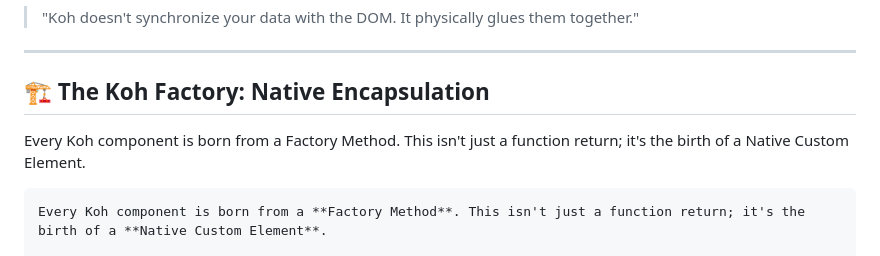
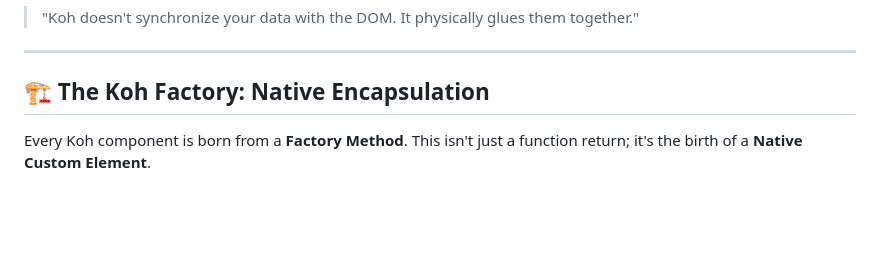
Before and after one commit to marsbos/koh, a Markdown page: README.md, the part around the change. GitHub-like rendering; blank space fills up the shorter version.

````diff
--- a/README.md
+++ b/README.md
@@ -9,8 +9,6 @@ Koh JS is a high-performance, reactive UI framework designed for the Island Arch
 
 ## 🏗️ The Koh Factory: Native Encapsulation
 
-Every Koh component is born from a Factory Method. This isn't just a function return; it's the birth of a Native Custom Element.
-```
 Every Koh component is born from a **Factory Method**. This isn't just a function return; it's the birth of a **Native Custom Element**.
 
 ```javascript
````
